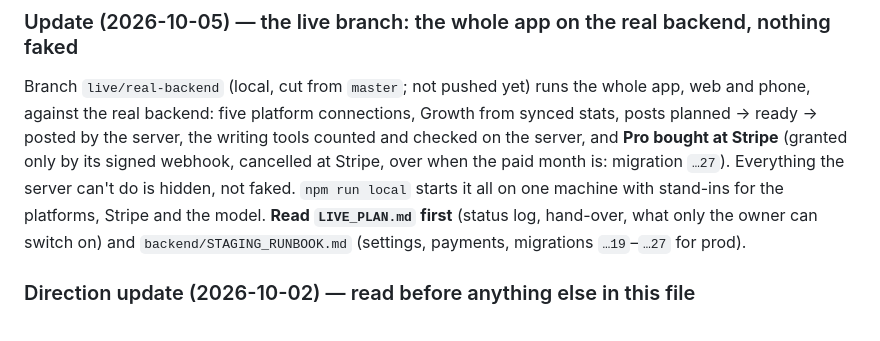
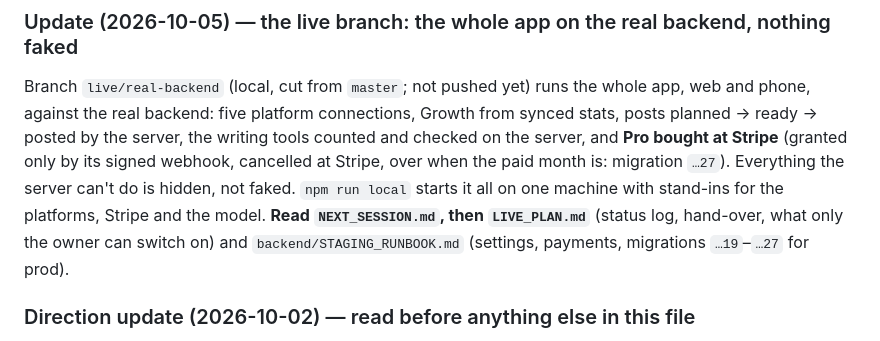
Before and after one commit to Yungpablo999/Poststreakworks, a Markdown page: PROJECT_STATE.md, the part around the change. GitHub-like rendering.

Commit message:
Hand-over note for the next session: state, what's left before real testing, blockers, way forward
Co-Authored-By: Claude Opus 5.5 <noreply@anthropic.com>

```diff
--- a/PROJECT_STATE.md
+++ b/PROJECT_STATE.md
@@ -12,7 +12,7 @@ Branch `live/real-backend` (local, cut from `master`; not pushed yet) runs the w
 backend: five platform connections, Growth from synced stats, posts planned → ready → posted by the server, the writing tools
 counted and checked on the server, and **Pro bought at Stripe** (granted only by its signed webhook, cancelled at Stripe, over
 when the paid month is: migration `…27`). Everything the server can't do is hidden, not faked. `npm run local` starts it all
-on one machine with stand-ins for the platforms, Stripe and the model. **Read `LIVE_PLAN.md` first** (status log, hand-over,
+on one machine with stand-ins for the platforms, Stripe and the model. **Read `NEXT_SESSION.md`, then `LIVE_PLAN.md`** (status log, hand-over,
 what only the owner can switch on) and `backend/STAGING_RUNBOOK.md` (settings, payments, migrations `…19`–`…27` for prod).
 
 ### Direction update (2026-10-02) — read before anything else in this file
```
Also changed, not shown: NEXT_SESSION.md (added, +85 -0 lines).
